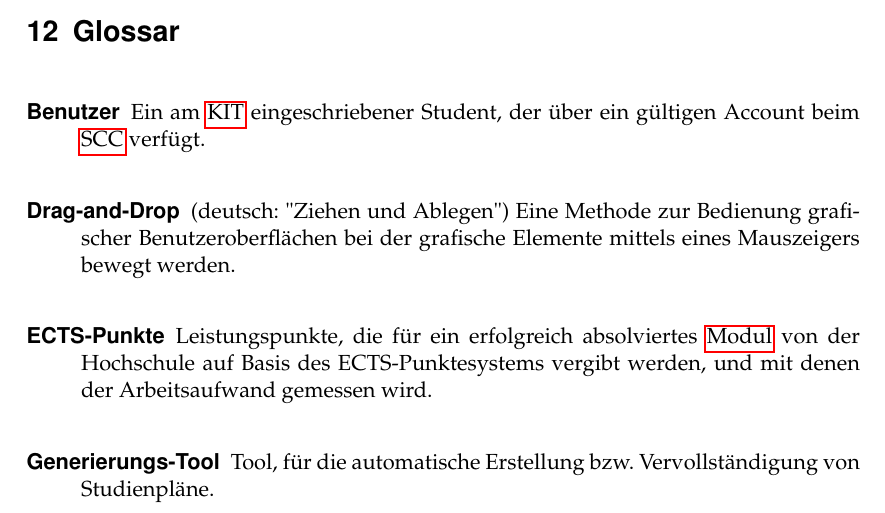
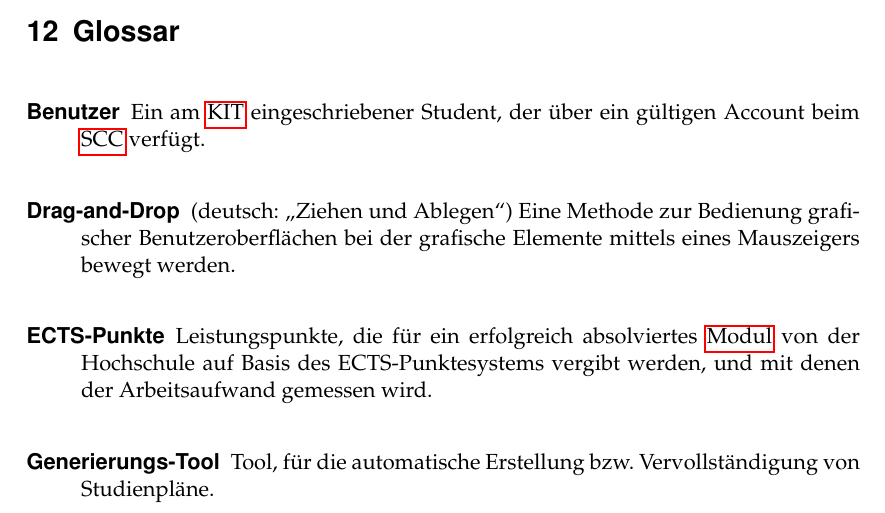
Before and after one commit to PSE-WS1617-IPD-Workflow/PSE_WS1617_IPD_Boehm_Studienplan, a LaTeX document (Pflichtenheft/Pflichtenheft/Pflichtenheft.tex, which reads Pflichtenheft/Pflichtenheft/content/glossaries.tex): part of page 36 of 38, cut so that both start at the same text. Compiled offline with pdfLaTeX.

Commit message:
Fixed quotation marks.

```diff
--- a/Pflichtenheft/Pflichtenheft/content/glossaries.tex
+++ b/Pflichtenheft/Pflichtenheft/content/glossaries.tex
@@ -73,7 +73,7 @@
 \newglossaryentry{Drag-and-Drop}
 {
 	name=Drag-and-Drop,
-	description={(deutsch: "Ziehen und Ablegen") Eine Methode zur Bedienung grafischer Benutzeroberflächen bei der grafische Elemente mittels eines Mauszeigers bewegt werden}
+	description={(deutsch: „Ziehen und Ablegen“) Eine Methode zur Bedienung grafischer Benutzeroberflächen bei der grafische Elemente mittels eines Mauszeigers bewegt werden}
 }
 
 \newglossaryentry{Shibboleth Identity Provider}
```
